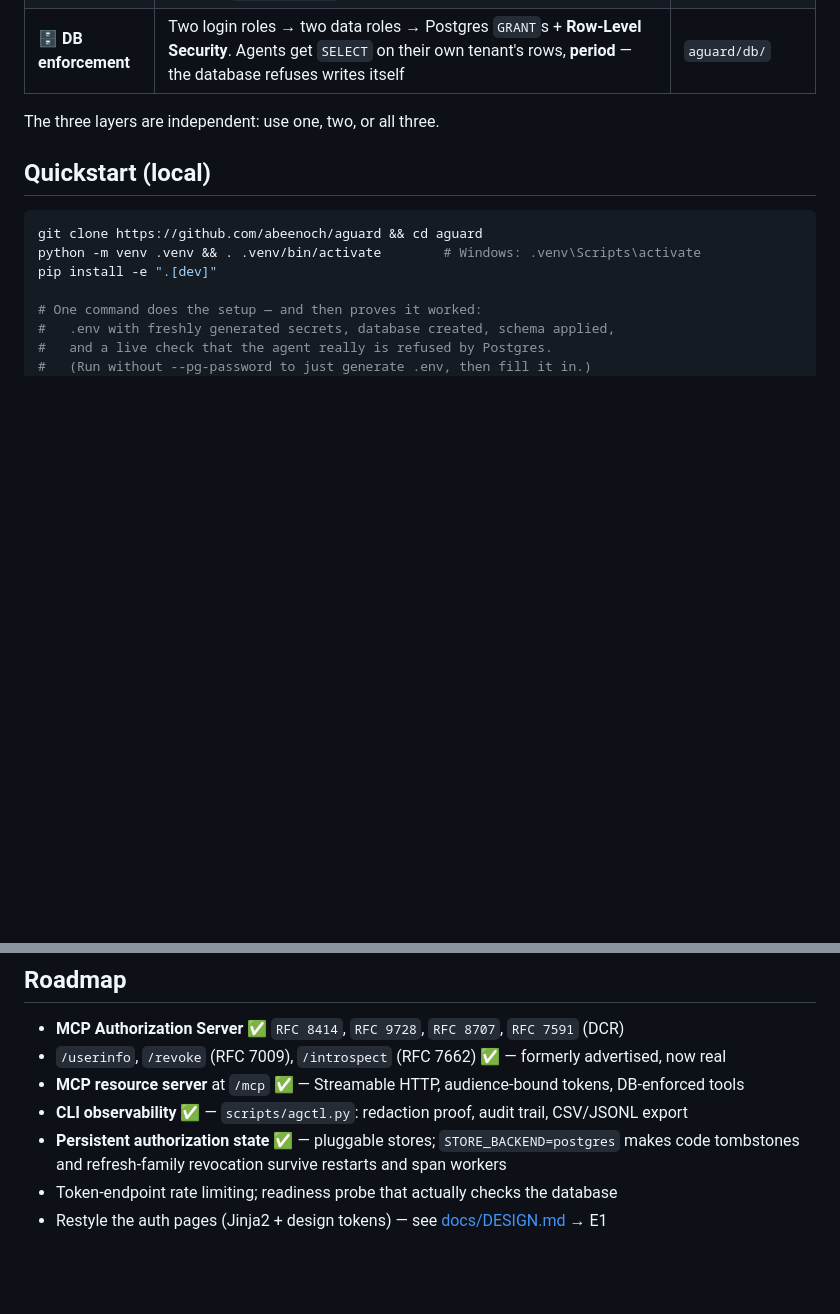
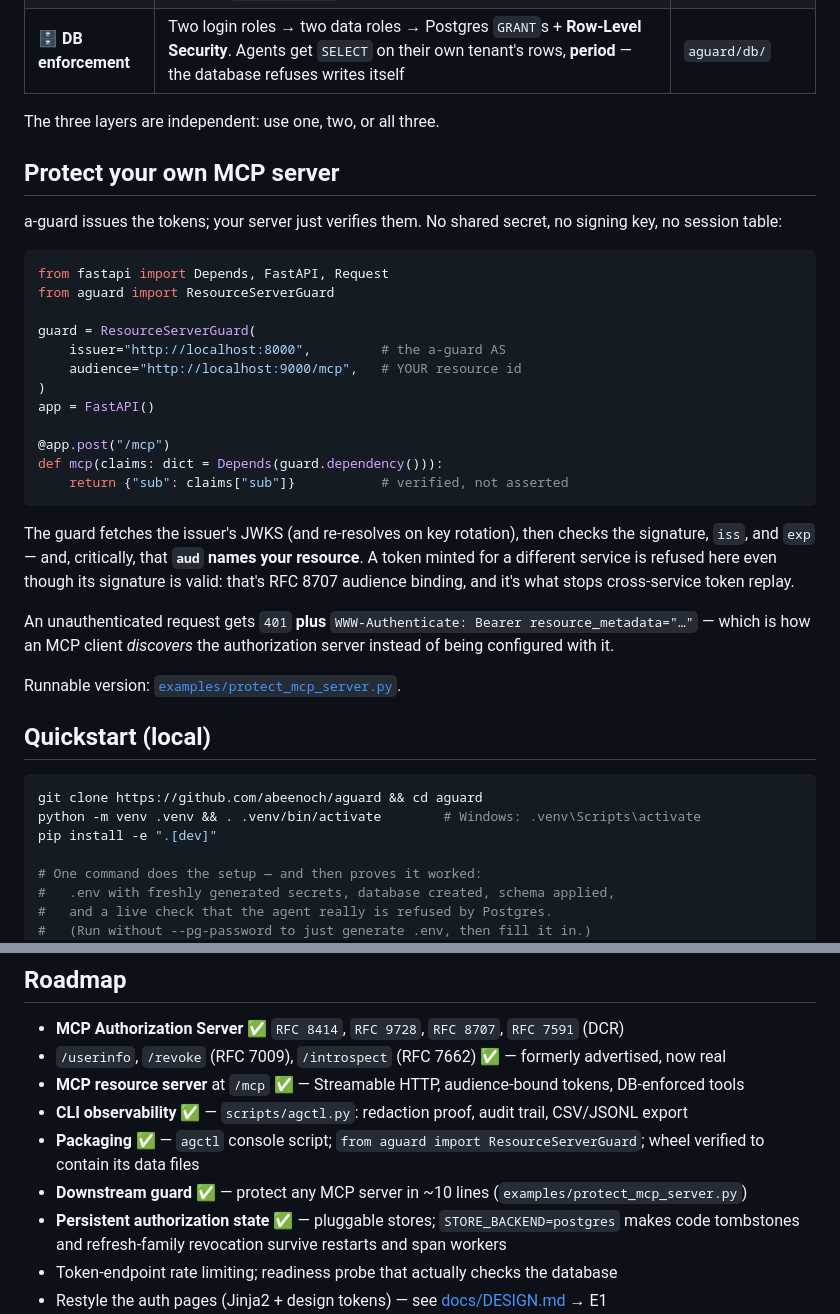
Before and after one commit to abeenoch/aguard, a Markdown page: README.md, 2 parts joined by grey strips. Drawn GitHub-style; blank space fills up the shorter version.

Commit message:
README: lead with the downstream integration (protect your own MCP server)
The adoption hook is the other direction of the product: your server verifies
a-guard tokens with no shared secret and no signing key. Documents what the
guard actually checks (JWKS via PyJWKClient, signature/iss/exp, and aud bound
to YOUR resource) and that the 401 carries the RFC 9728 resource_metadata
header MCP clients use for discovery.

````diff
--- a/README.md
+++ b/README.md
@@ -30,6 +30,38 @@ agent might talk its way around.
 | 🗄️ **DB enforcement** | Two login roles → two data roles → Postgres `GRANT`s + **Row-Level Security**. Agents get `SELECT` on their own tenant's rows, **period** — the database refuses writes itself | `aguard/db/` |
 
 The three layers are independent: use one, two, or all three.
+
+## Protect your own MCP server
+
+a-guard issues the tokens; your server just verifies them. No shared secret, no
+signing key, no session table:
+
+```python
+from fastapi import Depends, FastAPI, Request
+from aguard import ResourceServerGuard
+
+guard = ResourceServerGuard(
+    issuer="http://localhost:8000",         # the a-guard AS
+    audience="http://localhost:9000/mcp",   # YOUR resource id
+)
+app = FastAPI()
+
+@app.post("/mcp")
+def mcp(claims: dict = Depends(guard.dependency())):
+    return {"sub": claims["sub"]}           # verified, not asserted
+```
+
+The guard fetches the issuer's JWKS (and re-resolves on key rotation), then
+checks the signature, `iss`, and `exp` — and, critically, that **`aud` names
+your resource**. A token minted for a different service is refused here even
+though its signature is valid: that's RFC 8707 audience binding, and it's what
+stops cross-service token replay.
+
+An unauthenticated request gets `401` **plus**
+`WWW-Authenticate: Bearer resource_metadata="…"` — which is how an MCP client
+*discovers* the authorization server instead of being configured with it.
+
+Runnable version: [`examples/protect_mcp_server.py`](examples/protect_mcp_server.py).
 
 ## Quickstart (local)
 
@@ -298,6 +330,8 @@ with the AS (split into a separate service before any real deployment).
 - `/userinfo`, `/revoke` (RFC 7009), `/introspect` (RFC 7662) ✅ — formerly advertised, now real
 - **MCP resource server** at `/mcp` ✅ — Streamable HTTP, audience-bound tokens, DB-enforced tools
 - **CLI observability** ✅ — `scripts/agctl.py`: redaction proof, audit trail, CSV/JSONL export
+- **Packaging** ✅ — `agctl` console script; `from aguard import ResourceServerGuard`; wheel verified to contain its data files
+- **Downstream guard** ✅ — protect any MCP server in ~10 lines (`examples/protect_mcp_server.py`)
 - **Persistent authorization state** ✅ — pluggable stores; `STORE_BACKEND=postgres` makes code tombstones and refresh-family revocation survive restarts and span workers
 - Token-endpoint rate limiting; readiness probe that actually checks the database
 - Restyle the auth pages (Jinja2 + design tokens) — see [docs/DESIGN.md](docs/DESIGN.md) → E1
````
